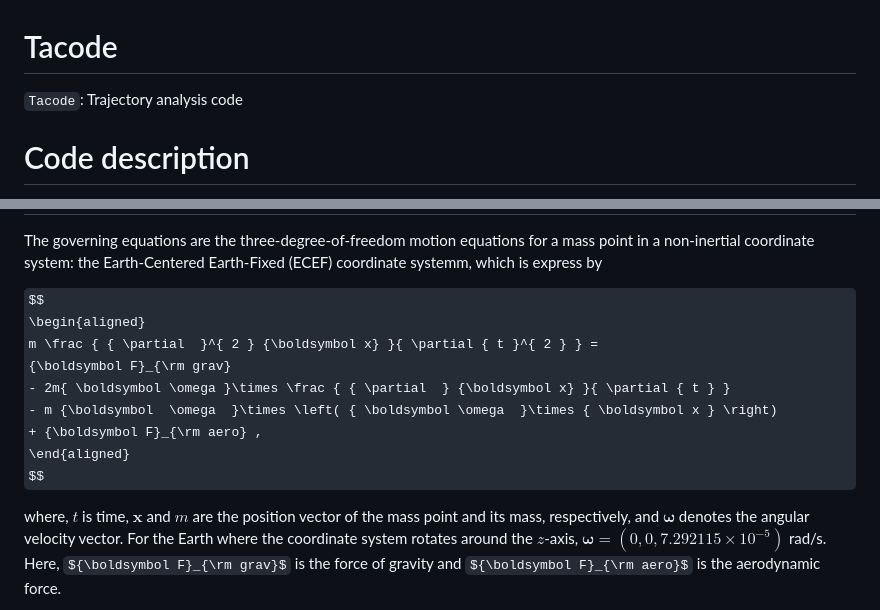
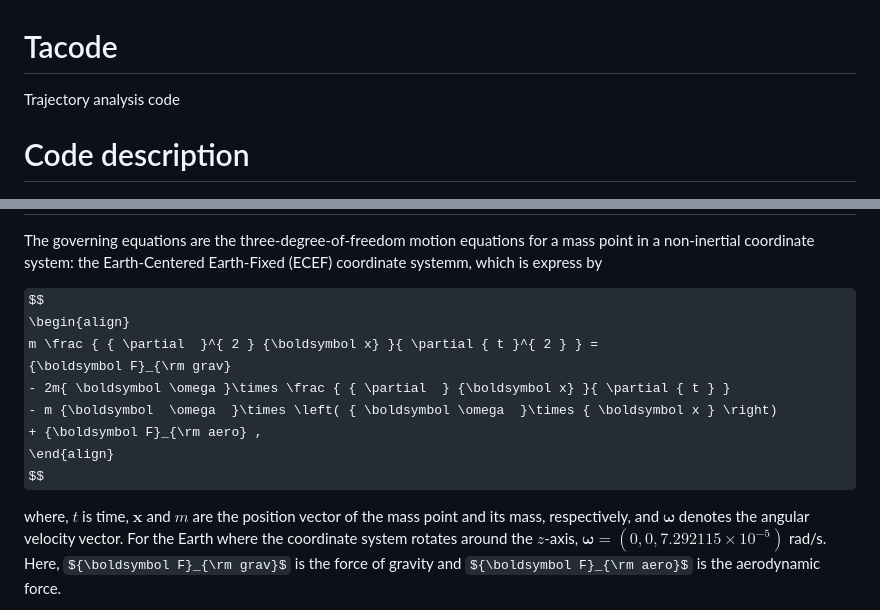
Before and after one commit to ytakahashi3123/Tacode, a Markdown page: README.md, 2 parts joined by grey strips. Drawn GitHub-style; some formulas as TeX source.

```diff
--- a/README.md
+++ b/README.md
@@ -1,5 +1,5 @@
 # Tacode
-`Tacode`: Trajectory analysis code
+Trajectory analysis code
 
 
 # Code description
@@ -26,13 +26,13 @@ The governing equations are the three-degree-of-freedom motion equations for a m
 -->
 
 $$
-\begin{aligned}
+\begin{align}
 	m \frac { { \partial  }^{ 2 } {\boldsymbol x} }{ \partial { t }^{ 2 } } =
 	{\boldsymbol F}_{\rm grav}
 	- 2m{ \boldsymbol \omega }\times \frac { { \partial  } {\boldsymbol x} }{ \partial { t } }
 	- m {\boldsymbol  \omega  }\times \left( { \boldsymbol \omega  }\times { \boldsymbol x } \right)
 	+ {\boldsymbol F}_{\rm aero} ,
-\end{aligned}
+\end{align}
 $$
 
 where, $t$ is time, ${\boldsymbol x}$ and $m$ are the position vector of the mass point and its mass, respectively, and ${\boldsymbol \omega}$ denotes the angular velocity vector.
```
